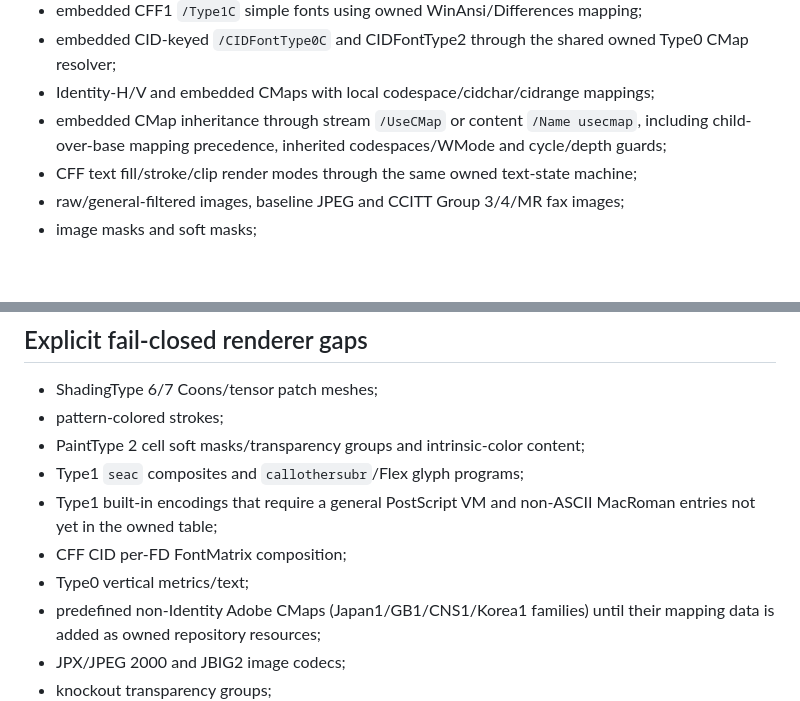
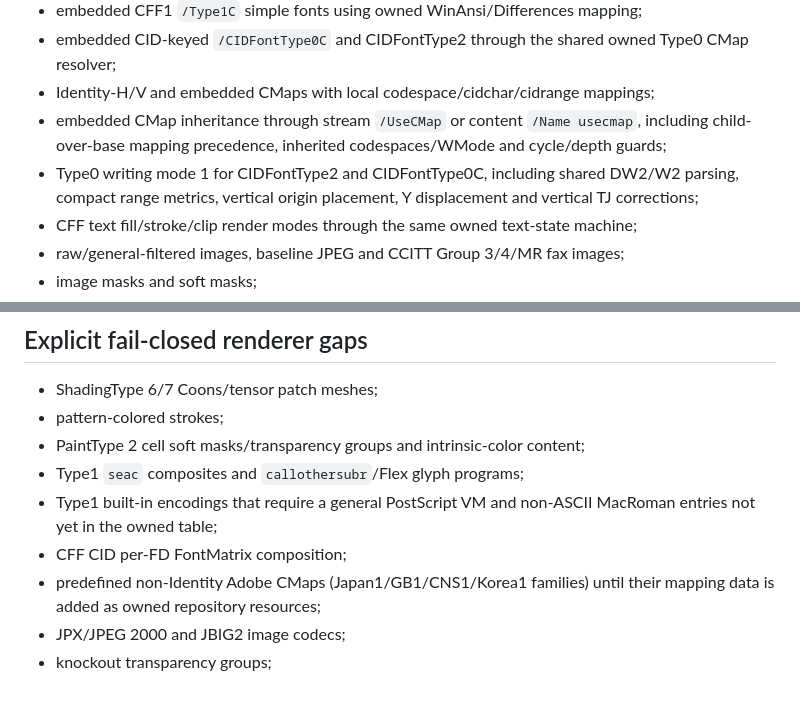
Before and after one commit to nks1990/pdf2pdfa, a Markdown page: docs/OWNED_RENDERER_SUPPORT.md, 2 parts joined by grey strips. Drawn GitHub-style; blank space fills up the shorter version.

Commit message:
docs: mark Type0 vertical writing reachable

```diff
--- a/docs/OWNED_RENDERER_SUPPORT.md
+++ b/docs/OWNED_RENDERER_SUPPORT.md
@@ -16,6 +16,7 @@ an end-to-end regression.
 - embedded CID-keyed `/CIDFontType0C` and CIDFontType2 through the shared owned Type0 CMap resolver;
 - Identity-H/V and embedded CMaps with local codespace/cidchar/cidrange mappings;
 - embedded CMap inheritance through stream `/UseCMap` or content `/Name usecmap`, including child-over-base mapping precedence, inherited codespaces/WMode and cycle/depth guards;
+- Type0 writing mode 1 for CIDFontType2 and CIDFontType0C, including shared DW2/W2 parsing, compact range metrics, vertical origin placement, Y displacement and vertical TJ corrections;
 - CFF text fill/stroke/clip render modes through the same owned text-state machine;
 - raw/general-filtered images, baseline JPEG and CCITT Group 3/4/MR fax images;
 - image masks and soft masks;
@@ -41,7 +42,6 @@ an end-to-end regression.
 - Type1 `seac` composites and `callothersubr`/Flex glyph programs;
 - Type1 built-in encodings that require a general PostScript VM and non-ASCII MacRoman entries not yet in the owned table;
 - CFF CID per-FD FontMatrix composition;
-- Type0 vertical metrics/text;
 - predefined non-Identity Adobe CMaps (Japan1/GB1/CNS1/Korea1 families) until their mapping data is added as owned repository resources;
 - JPX/JPEG 2000 and JBIG2 image codecs;
 - knockout transparency groups;
```
